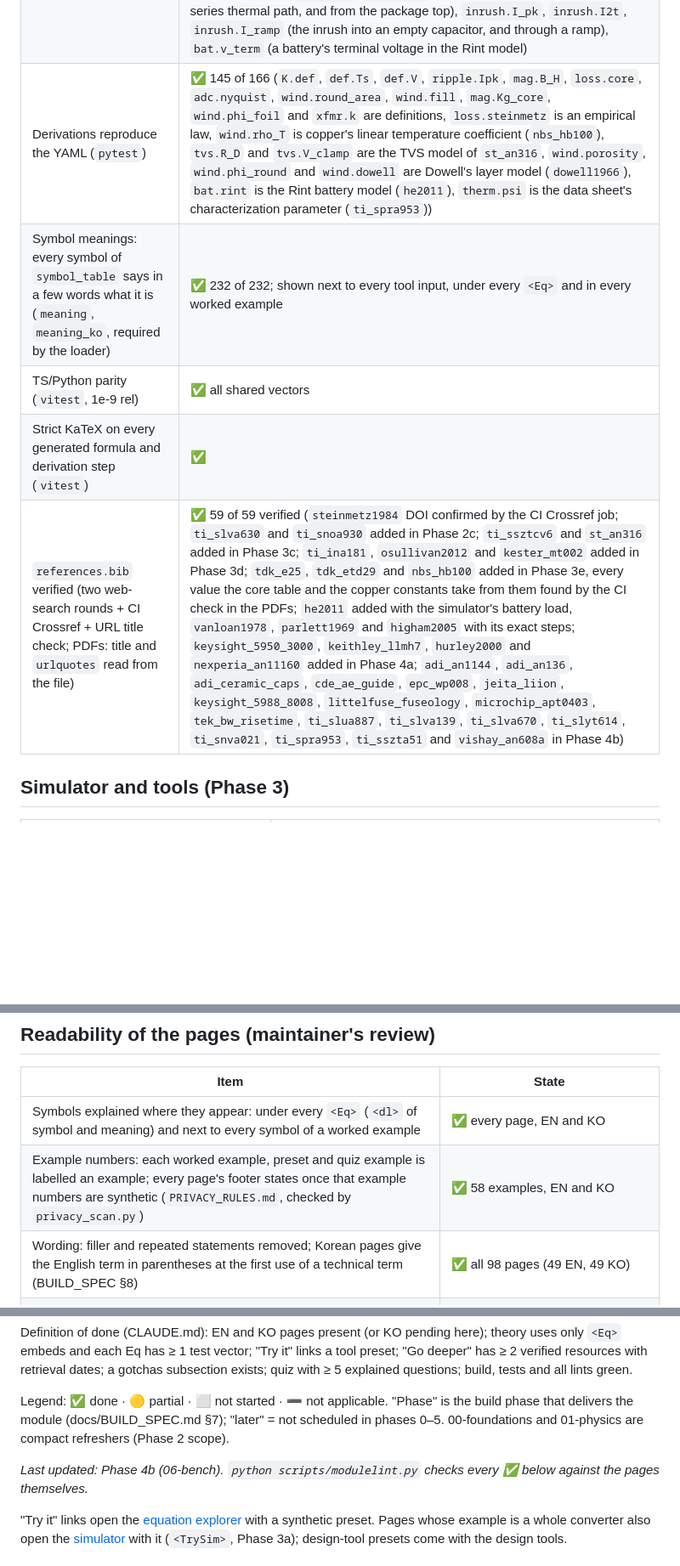
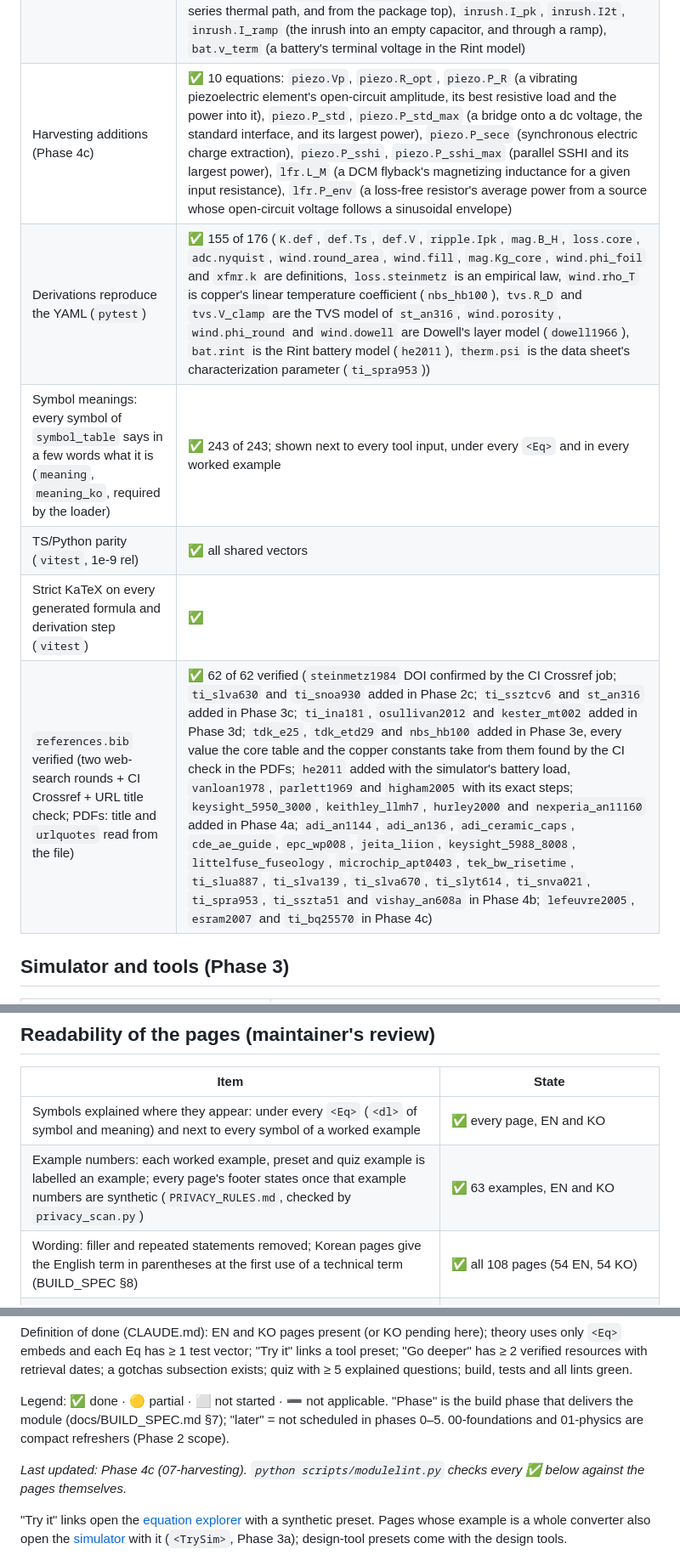
Before and after one commit to Denny-Hwang/switching_converter_study, a Markdown page: docs/STATUS.md, 3 parts joined by grey strips. Shown at 85% size. Rendered like a GitHub page; blank space fills up the shorter version.

Commit message:
Harvesting pages: STATUS counts
The harvesting's ten equations in the engine table; 155 of 176 derived,
243 symbols, 62 references with the three new ones named, 63 examples,
108 pages; the derivations page's row, left at Phase 3e's count, now at
18 modules and 155 derived equations; last updated at Phase 4c.

Co-Authored-By: Claude Opus 5.5 <noreply@anthropic.com>
Claude-Session: https://claude.ai/code/session_01SqohTTj4covQ6cFsJL9sW6

```diff
--- a/docs/STATUS.md
+++ b/docs/STATUS.md
@@ -16,11 +16,12 @@
 | Simulator review additions | ✅ 2 equations: `vsb.drift` (the inductor current's change over one period, zero in a steady state), `bat.rint` (a battery's current in the Rint model) |
 | Magnetics additions (Phase 4a) | ✅ 16 equations: `mag.Kg_req`, `mag.Kg_core` (the core geometrical constant an inductor needs, and a core's), `wind.phi_foil`, `wind.dowell_low`, `wind.loss_rel`, `wind.phi_opt` (a foil layer's thickness in skin depths, Dowell's series for thin layers, the loss against a one-skin-depth layer, the thickness of least loss), `xfmr.k`, `xfmr.L_sc`, `xfmr.L_sc_T`, `xfmr.V_oc` (coupling and the short-circuit inductance, also from the T model, and the open-circuit voltage ratio, just below the turns ratio), `snub.C_par`, `snub.L_par`, `snub.R`, `snub.P`, `snub.P_R` (a ringing node's capacitance and inductance from two ringing frequencies, the RC snubber, the loss it adds and what its resistor dissipates), `meas.L_app` (an impedance meter's reading below self-resonance) |
 | Bench additions (Phase 4b) | ✅ 14 equations: `layout.v_spike`, `layout.L_ring` (the voltage a loop's inductance develops over an edge, and the loop inductance from a ring), `gate.I_on`, `gate.I_off`, `gate.t_pl`, `boot.C` (the gate currents and the time on the Miller plateau, the bootstrap capacitance for an allowed droop), `probe.t_rise`, `probe.f_ring` (a single-pole system's rise time, a probe's ground-lead ring), `therm.Tj`, `therm.psi` (the junction temperature through a series thermal path, and from the package top), `inrush.I_pk`, `inrush.I2t`, `inrush.I_ramp` (the inrush into an empty capacitor, and through a ramp), `bat.v_term` (a battery's terminal voltage in the Rint model) |
-| Derivations reproduce the YAML (`pytest`) | ✅ 145 of 166 (`K.def`, `def.Ts`, `def.V`, `ripple.Ipk`, `mag.B_H`, `loss.core`, `adc.nyquist`, `wind.round_area`, `wind.fill`, `mag.Kg_core`, `wind.phi_foil` and `xfmr.k` are definitions, `loss.steinmetz` is an empirical law, `wind.rho_T` is copper's linear temperature coefficient (`nbs_hb100`), `tvs.R_D` and `tvs.V_clamp` are the TVS model of `st_an316`, `wind.porosity`, `wind.phi_round` and `wind.dowell` are Dowell's layer model (`dowell1966`), `bat.rint` is the Rint battery model (`he2011`), `therm.psi` is the data sheet's characterization parameter (`ti_spra953`)) |
-| Symbol meanings: every symbol of `symbol_table` says in a few words what it is (`meaning`, `meaning_ko`, required by the loader) | ✅ 232 of 232; shown next to every tool input, under every `<Eq>` and in every worked example |
+| Harvesting additions (Phase 4c) | ✅ 10 equations: `piezo.Vp`, `piezo.R_opt`, `piezo.P_R` (a vibrating piezoelectric element's open-circuit amplitude, its best resistive load and the power into it), `piezo.P_std`, `piezo.P_std_max` (a bridge onto a dc voltage, the standard interface, and its largest power), `piezo.P_sece` (synchronous electric charge extraction), `piezo.P_sshi`, `piezo.P_sshi_max` (parallel SSHI and its largest power), `lfr.L_M` (a DCM flyback's magnetizing inductance for a given input resistance), `lfr.P_env` (a loss-free resistor's average power from a source whose open-circuit voltage follows a sinusoidal envelope) |
+| Derivations reproduce the YAML (`pytest`) | ✅ 155 of 176 (`K.def`, `def.Ts`, `def.V`, `ripple.Ipk`, `mag.B_H`, `loss.core`, `adc.nyquist`, `wind.round_area`, `wind.fill`, `mag.Kg_core`, `wind.phi_foil` and `xfmr.k` are definitions, `loss.steinmetz` is an empirical law, `wind.rho_T` is copper's linear temperature coefficient (`nbs_hb100`), `tvs.R_D` and `tvs.V_clamp` are the TVS model of `st_an316`, `wind.porosity`, `wind.phi_round` and `wind.dowell` are Dowell's layer model (`dowell1966`), `bat.rint` is the Rint battery model (`he2011`), `therm.psi` is the data sheet's characterization parameter (`ti_spra953`)) |
+| Symbol meanings: every symbol of `symbol_table` says in a few words what it is (`meaning`, `meaning_ko`, required by the loader) | ✅ 243 of 243; shown next to every tool input, under every `<Eq>` and in every worked example |
 | TS/Python parity (`vitest`, 1e-9 rel) | ✅ all shared vectors |
 | Strict KaTeX on every generated formula and derivation step (`vitest`) | ✅ |
-| `references.bib` verified (two web-search rounds + CI Crossref + URL title check; PDFs: title and `urlquotes` read from the file) | ✅ 59 of 59 verified (`steinmetz1984` DOI confirmed by the CI Crossref job; `ti_slva630` and `ti_snoa930` added in Phase 2c; `ti_ssztcv6` and `st_an316` added in Phase 3c; `ti_ina181`, `osullivan2012` and `kester_mt002` added in Phase 3d; `tdk_e25`, `tdk_etd29` and `nbs_hb100` added in Phase 3e, every value the core table and the copper constants take from them found by the CI check in the PDFs; `he2011` added with the simulator's battery load, `vanloan1978`, `parlett1969` and `higham2005` with its exact steps; `keysight_5950_3000`, `keithley_llmh7`, `hurley2000` and `nexperia_an11160` added in Phase 4a; `adi_an1144`, `adi_an136`, `adi_ceramic_caps`, `cde_ae_guide`, `epc_wp008`, `jeita_liion`, `keysight_5988_8008`, `littelfuse_fuseology`, `microchip_apt0403`, `tek_bw_risetime`, `ti_slua887`, `ti_slva139`, `ti_slva670`, `ti_slyt614`, `ti_snva021`, `ti_spra953`, `ti_sszta51` and `vishay_an608a` in Phase 4b) |
+| `references.bib` verified (two web-search rounds + CI Crossref + URL title check; PDFs: title and `urlquotes` read from the file) | ✅ 62 of 62 verified (`steinmetz1984` DOI confirmed by the CI Crossref job; `ti_slva630` and `ti_snoa930` added in Phase 2c; `ti_ssztcv6` and `st_an316` added in Phase 3c; `ti_ina181`, `osullivan2012` and `kester_mt002` added in Phase 3d; `tdk_e25`, `tdk_etd29` and `nbs_hb100` added in Phase 3e, every value the core table and the copper constants take from them found by the CI check in the PDFs; `he2011` added with the simulator's battery load, `vanloan1978`, `parlett1969` and `higham2005` with its exact steps; `keysight_5950_3000`, `keithley_llmh7`, `hurley2000` and `nexperia_an11160` added in Phase 4a; `adi_an1144`, `adi_an136`, `adi_ceramic_caps`, `cde_ae_guide`, `epc_wp008`, `jeita_liion`, `keysight_5988_8008`, `littelfuse_fuseology`, `microchip_apt0403`, `tek_bw_risetime`, `ti_slua887`, `ti_slva139`, `ti_slva670`, `ti_slyt614`, `ti_snva021`, `ti_spra953`, `ti_sszta51` and `vishay_an608a` in Phase 4b; `lefeuvre2005`, `esram2007` and `ti_bq25570` in Phase 4c) |
 
 ## Simulator and tools (Phase 3)
 
@@ -53,15 +54,15 @@
 | Item | State |
 | --- | --- |
 | Symbols explained where they appear: under every `<Eq>` (`<dl>` of symbol and meaning) and next to every symbol of a worked example | ✅ every page, EN and KO |
-| Example numbers: each worked example, preset and quiz example is labelled an example; every page's footer states once that example numbers are synthetic (`PRIVACY_RULES.md`, checked by `privacy_scan.py`) | ✅ 58 examples, EN and KO |
-| Wording: filler and repeated statements removed; Korean pages give the English term in parentheses at the first use of a technical term (BUILD_SPEC §8) | ✅ all 98 pages (49 EN, 49 KO) |
+| Example numbers: each worked example, preset and quiz example is labelled an example; every page's footer states once that example numbers are synthetic (`PRIVACY_RULES.md`, checked by `privacy_scan.py`) | ✅ 63 examples, EN and KO |
+| Wording: filler and repeated statements removed; Korean pages give the English term in parentheses at the first use of a technical term (BUILD_SPEC §8) | ✅ all 108 pages (54 EN, 54 KO) |
 | Figures drawn from code (`scripts/gen_figures.py`): schematics in schemdraw, idealized waveforms in matplotlib, in the site's symbols; inlined in the theme's text colour, with a caption and a text alternative in EN and KO and the source each follows (`src/lib/figures.ts`, tested); CI redraws them and fails on a difference | ✅ 8 figures: buck, boost, buck-boost, flyback and forward schematics; the buck's switch-node voltage, volt-second balance, inductor current in CCM, at the boundary and in DCM |
 
 Definition of done (CLAUDE.md): EN and KO pages present (or KO pending here); theory uses only `<Eq>` embeds and each Eq has ≥ 1 test vector; "Try it" links a tool preset; "Go deeper" has ≥ 2 verified resources with retrieval dates; a gotchas subsection exists; quiz with ≥ 5 explained questions; build, tests and all lints green.
 
 Legend: ✅ done · 🟡 partial · ⬜ not started · ➖ not applicable. "Phase" is the build phase that delivers the module (docs/BUILD_SPEC.md §7); "later" = not scheduled in phases 0–5. 00-foundations and 01-physics are compact refreshers (Phase 2 scope).
 
-_Last updated: Phase 4b (06-bench). `python scripts/modulelint.py` checks every ✅ below against the pages themselves._
+_Last updated: Phase 4c (07-harvesting). `python scripts/modulelint.py` checks every ✅ below against the pages themselves._
 
 "Try it" links open the [equation explorer](../src/content/docs/en/design/explorer.mdx) with a synthetic preset. Pages whose example is a whole converter also open the [simulator](../src/content/docs/en/simulate/simulator.mdx) with it (`<TrySim>`, Phase 3a); design-tool presets come with the design tools.
 
```
Also changed, not shown: other parts of docs/STATUS.md (+1 -1 lines).
